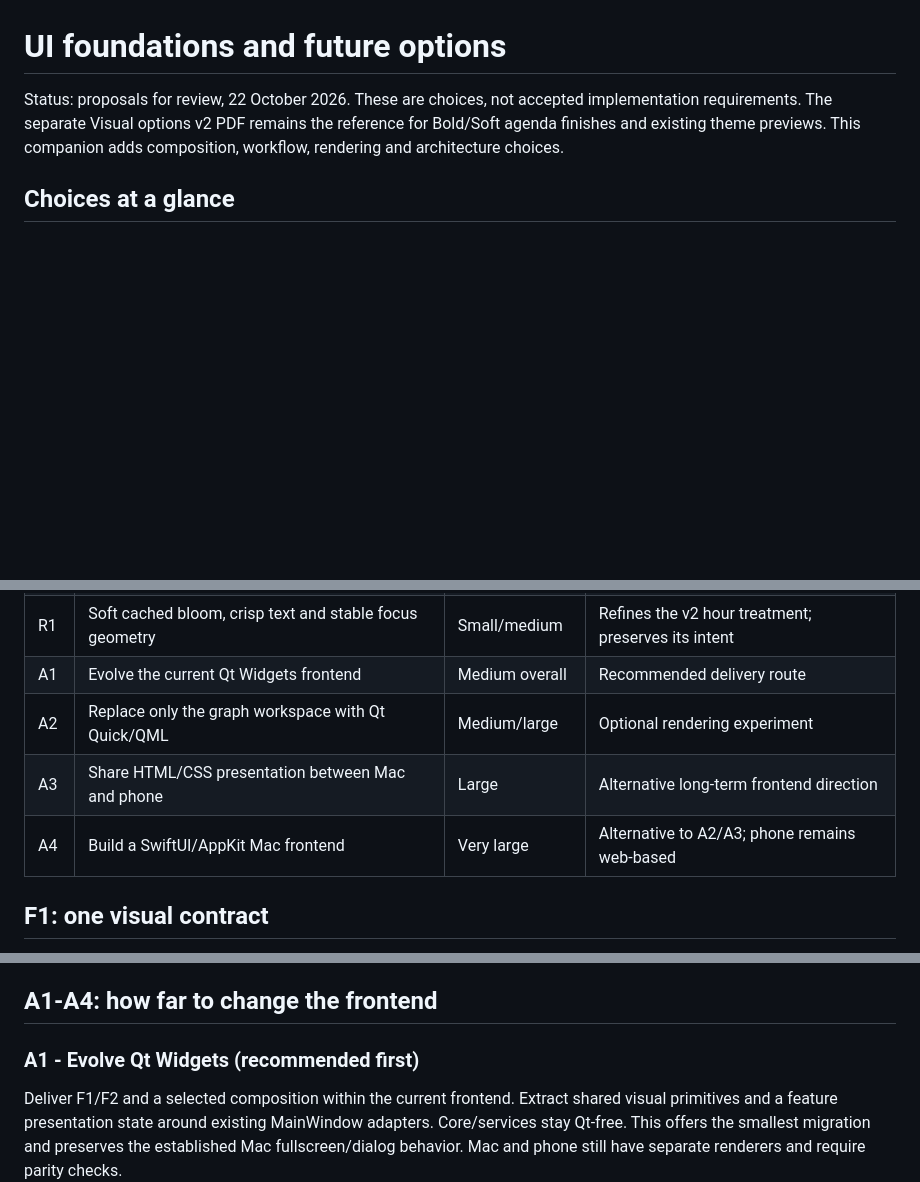
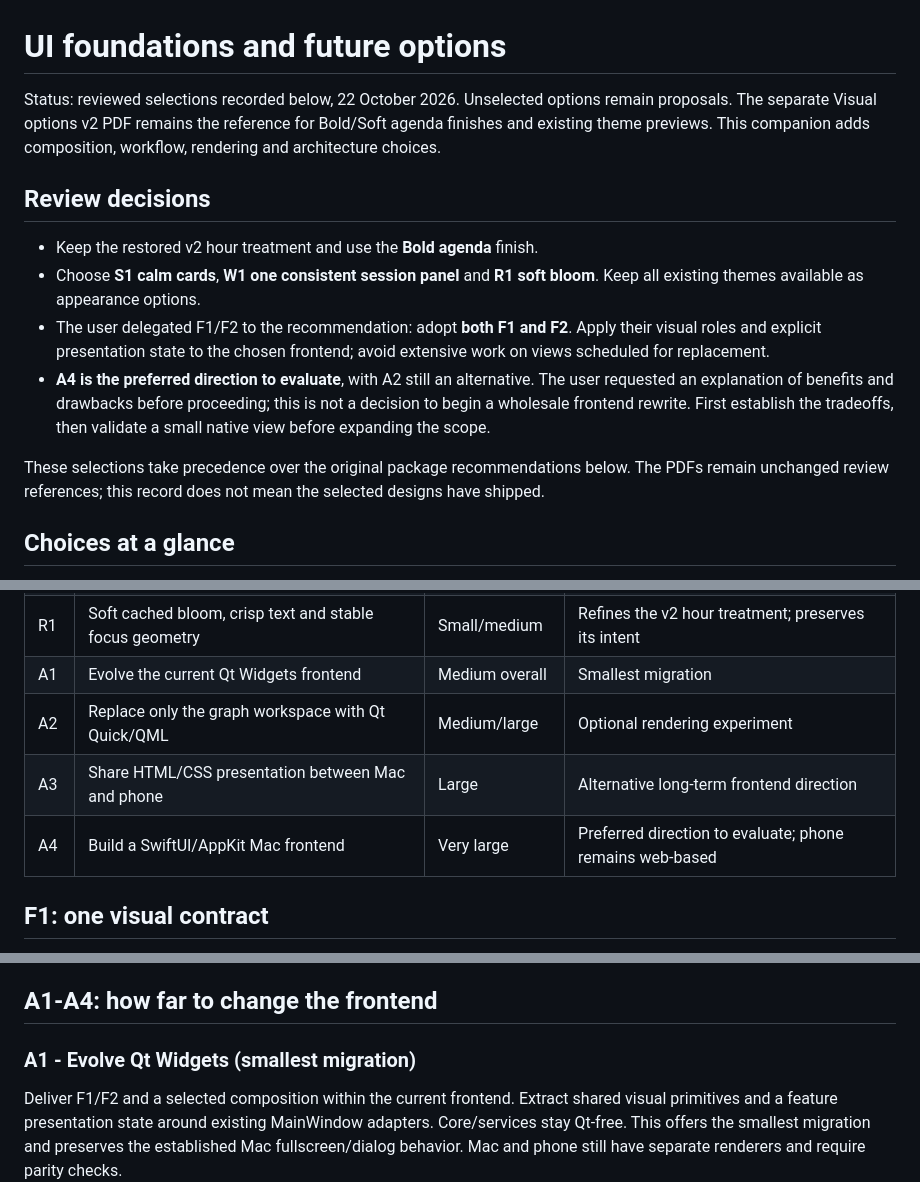
Before and after one commit to jobwestinga/Jobtracker, a Markdown page: docs/proposals/ui-foundations-and-future-options.md, 3 parts joined by grey strips. Rendered like a GitHub page; blank space fills up the shorter version.

Commit message:
Record reviewed visual choices and native frontend direction

```diff
--- a/docs/proposals/ui-foundations-and-future-options.md
+++ b/docs/proposals/ui-foundations-and-future-options.md
@@ -1,9 +1,26 @@
 # UI foundations and future options
 
-Status: proposals for review, 22 October 2026. These are choices, not accepted
-implementation requirements. The separate Visual options v2 PDF remains the
-reference for Bold/Soft agenda finishes and existing theme previews. This
-companion adds composition, workflow, rendering and architecture choices.
+Status: reviewed selections recorded below, 22 October 2026. Unselected options
+remain proposals. The separate Visual options v2 PDF remains the reference for
+Bold/Soft agenda finishes and existing theme previews. This companion adds
+composition, workflow, rendering and architecture choices.
+
+## Review decisions
+
+- Keep the restored v2 hour treatment and use the **Bold agenda** finish.
+- Choose **S1 calm cards**, **W1 one consistent session panel** and **R1 soft
+  bloom**. Keep all existing themes available as appearance options.
+- The user delegated F1/F2 to the recommendation: adopt **both F1 and F2**.
+  Apply their visual roles and explicit presentation state to the chosen
+  frontend; avoid extensive work on views scheduled for replacement.
+- **A4 is the preferred direction to evaluate**, with A2 still an alternative.
+  The user requested an explanation of benefits and drawbacks before proceeding;
+  this is not a decision to begin a wholesale frontend rewrite. First establish
+  the tradeoffs, then validate a small native view before expanding the scope.
+
+These selections take precedence over the original package recommendations
+below. The PDFs remain unchanged review references; this record does not mean
+the selected designs have shipped.
 
 ## Choices at a glance
 
@@ -19,10 +36,10 @@ and maintenance benefits are design judgments to validate in a prototype.
 | W1 | One consistent session panel across entry points | Small/medium | Builds on the existing shared actions |
 | W2 | Dock that same session panel beside history on wide screens | Medium | Alternative wide-screen presentation of W1 |
 | R1 | Soft cached bloom, crisp text and stable focus geometry | Small/medium | Refines the v2 hour treatment; preserves its intent |
-| A1 | Evolve the current Qt Widgets frontend | Medium overall | Recommended delivery route |
+| A1 | Evolve the current Qt Widgets frontend | Medium overall | Smallest migration |
 | A2 | Replace only the graph workspace with Qt Quick/QML | Medium/large | Optional rendering experiment |
 | A3 | Share HTML/CSS presentation between Mac and phone | Large | Alternative long-term frontend direction |
-| A4 | Build a SwiftUI/AppKit Mac frontend | Very large | Alternative to A2/A3; phone remains web-based |
+| A4 | Build a SwiftUI/AppKit Mac frontend | Very large | Preferred direction to evaluate; phone remains web-based |
 
 ## F1: one visual contract
 
@@ -146,7 +163,7 @@ Owners: [time bars](../../jobtracker/ui/widgets/graphs_view.py),
 
 ## A1-A4: how far to change the frontend
 
-### A1 - Evolve Qt Widgets (recommended first)
+### A1 - Evolve Qt Widgets (smallest migration)
 
 Deliver F1/F2 and a selected composition within the current frontend. Extract
 shared visual primitives and a feature presentation state around existing
```
